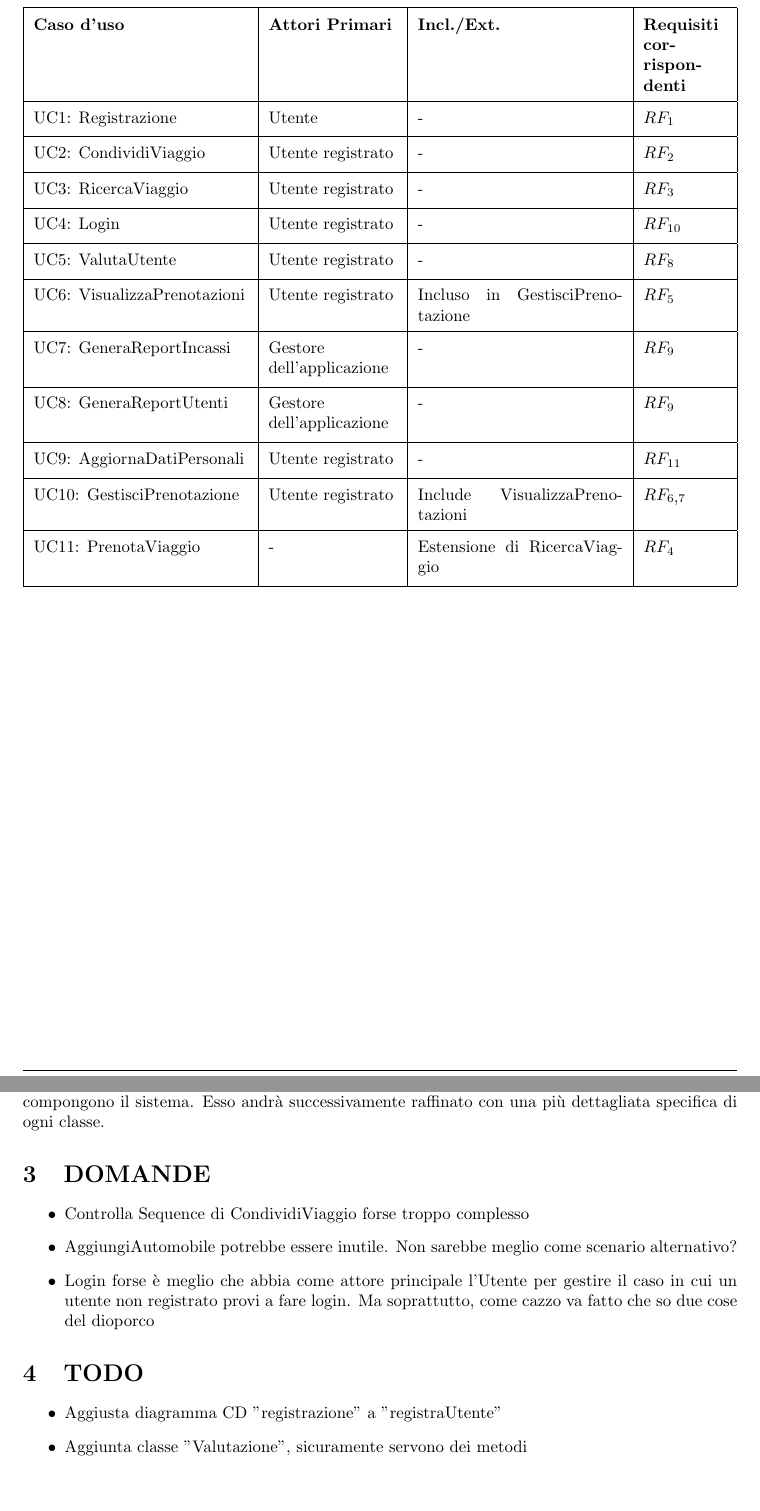
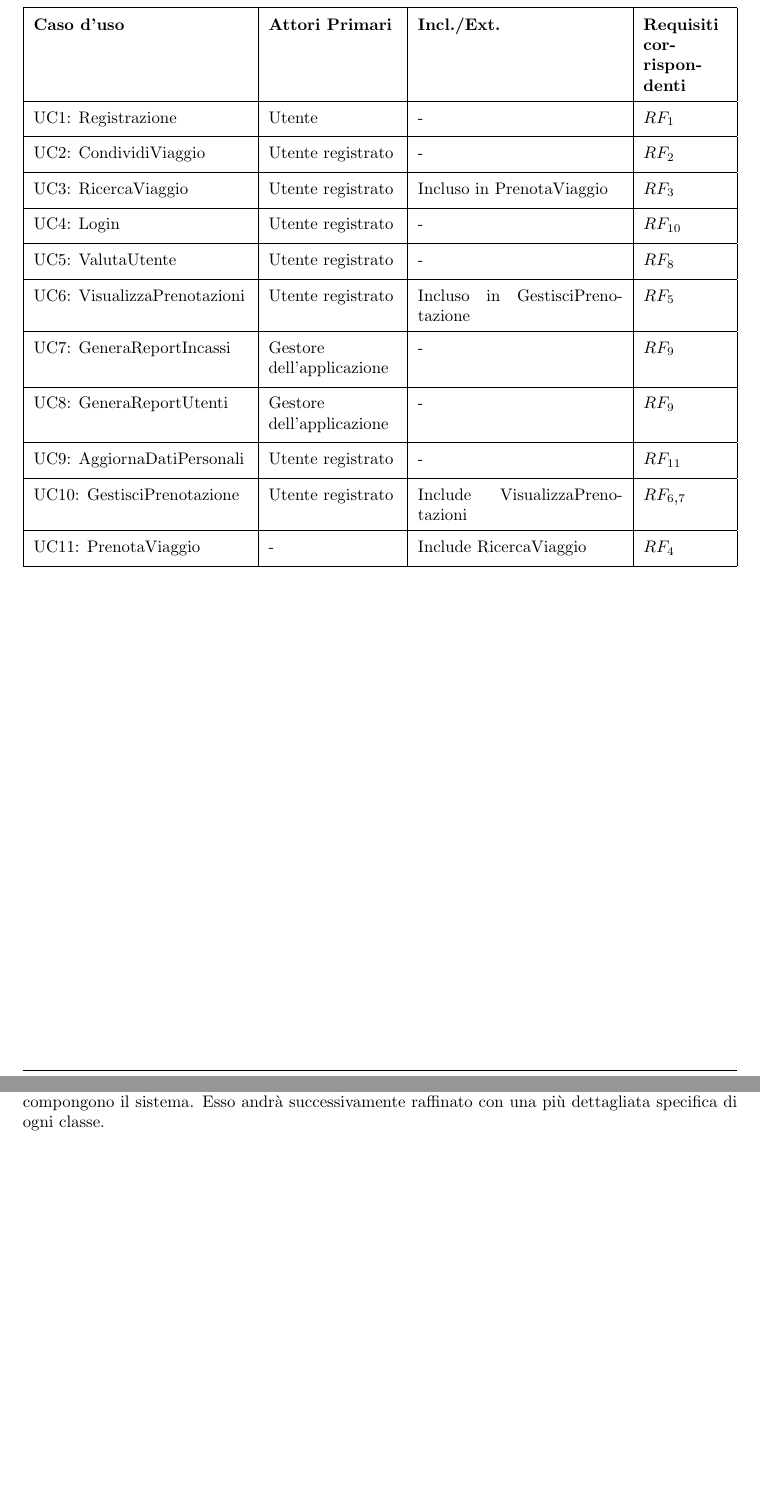
Before and after one commit to NoHandsMate/Pay-n-go-REBORN, a LaTeX document (latex_source/main.tex, which reads latex_source/Chapter 2/subsection5.tex): two parts of pages 8 and 18 of 18, joined at a grey line, cut so that both start at the same text. Compiled offline with pdfLaTeX.

Commit message:
Aggiornato lo scenario per il caso d'uso "PrenotaViaggio": adesso include "RicercaViaggio". Modificata anche la tabella di recap dei casi d'uso.

```diff
--- a/latex_source/Chapter 2/subsection5.tex
+++ b/latex_source/Chapter 2/subsection5.tex
@@ -43,7 +37,7 @@
 \textbf{Caso d'uso} & \textbf{Attori Primari} & \textbf{Incl./Ext.} & \textbf{Requisiti corrispondenti} \\ \hline
 UC1: Registrazione & Utente & - & $RF_1$ \\ \hline
 UC2: CondividiViaggio & Utente registrato & - & $RF_2$ \\ \hline
-UC3: RicercaViaggio & Utente registrato & - & $RF_3$ \\ \hline
+UC3: RicercaViaggio & Utente registrato & Incluso in PrenotaViaggio & $RF_3$ \\ \hline
 UC4: Login & Utente registrato & - & $RF_{10}$ \\ \hline
 UC5: ValutaUtente & Utente registrato & - & $RF_8$ \\ \hline
 UC6: VisualizzaPrenotazioni & Utente registrato & Incluso in GestisciPrenotazione & $RF_5$ \\ \hline
@@ -51,7 +45,7 @@ UC7: GeneraReportIncassi & Gestore dell'applicazione & - & $RF_9$ \\ \hline
 UC8: GeneraReportUtenti & Gestore dell'applicazione & - & $RF_9$ \\ \hline
 UC9: AggiornaDatiPersonali & Utente registrato & - & $RF_{11}$ \\ \hline
 UC10: GestisciPrenotazione & Utente registrato & Include VisualizzaPrenotazioni & $RF_{6\mbox{,}7}$ \\ \hline
-UC11: PrenotaViaggio & - & Estensione di RicercaViaggio & $RF_4$ \\ \hline
+UC11: PrenotaViaggio & - & Include RicercaViaggio & $RF_4$ \\ \hline
 \end{tabularx}
 
 \end{flushleft}
--- a/latex_source/main.tex
+++ b/latex_source/main.tex
@@ -112,19 +112,4 @@
 
 \input{Chapter 2/chapter2}
 
-\section {DOMANDE}
-
-\begin{itemize}
-    \item Controlla Sequence di CondividiViaggio forse troppo complesso
-    \item AggiungiAutomobile potrebbe essere inutile. Non sarebbe meglio come scenario alternativo?
-    \item Login forse è meglio che abbia come attore principale l'Utente per gestire il caso in cui un utente non registrato provi a fare login. Ma soprattutto, come cazzo va fatto che so due cose del dioporco
-\end{itemize}
-
-\section {TODO}
-
-\begin{itemize}
-    \item {Aggiusta diagramma CD "registrazione" a "registraUtente"}
-    \item {Aggiunta classe "Valutazione", sicuramente servono dei metodi }
-\end{itemize}
-
 \end{document}
```
Also changed, not shown: latex_source/Chapter 2/subsection5.tex (7 more changed lines).
